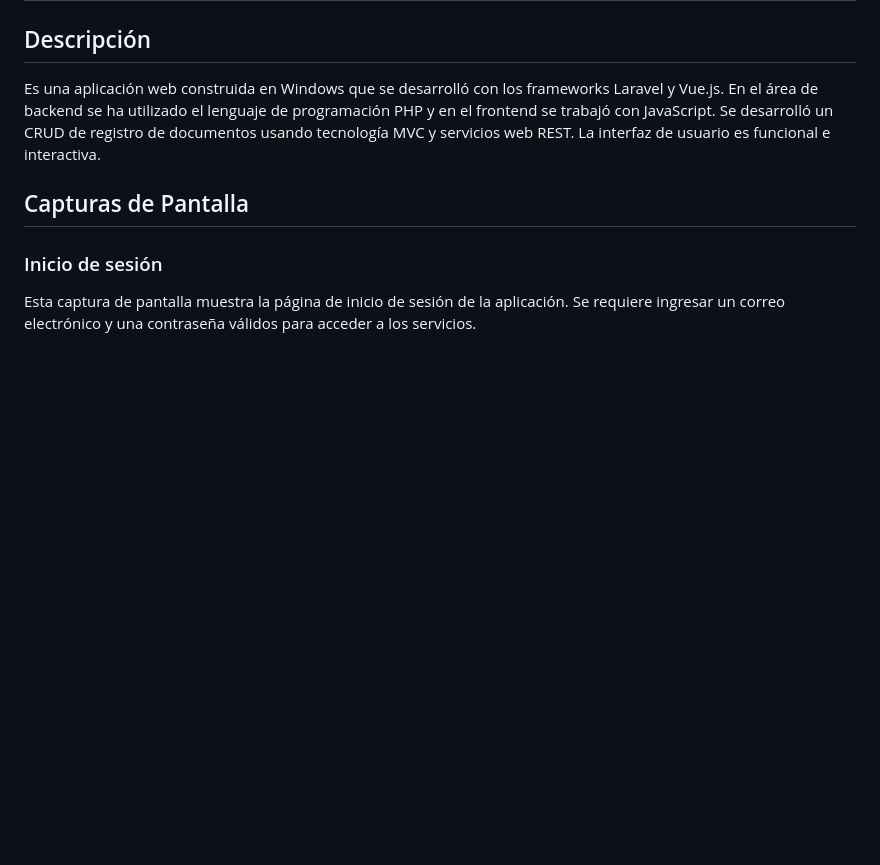
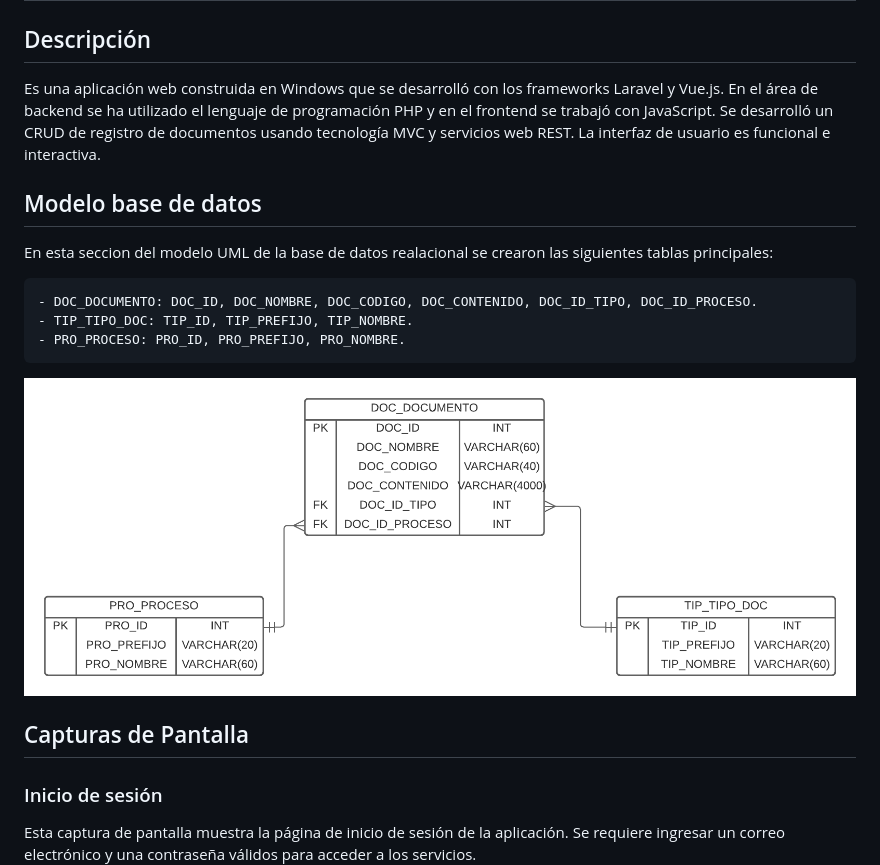
Before and after one commit to AndersonCuastumal/GestionDocumentos, a Markdown page: README.md, the part around the change. GitHub-like rendering; blank space fills up the shorter version.

Commit message:
Update README.md con imagen del modelo UML

```diff
--- a/README.md
+++ b/README.md
@@ -2,6 +2,15 @@
 
 ## Descripción
 Es una aplicación web construida en Windows que se desarrolló con los frameworks Laravel y Vue.js. En el área de backend se ha utilizado el lenguaje de programación PHP y en el frontend se trabajó con JavaScript. Se desarrolló un CRUD de registro de documentos usando tecnología MVC y servicios web REST. La interfaz de usuario es funcional e interactiva.
+
+## Modelo base de datos
+En esta seccion del modelo UML de la base de datos realacional se crearon las siguientes tablas principales:
+
+    - DOC_DOCUMENTO: DOC_ID, DOC_NOMBRE, DOC_CODIGO, DOC_CONTENIDO, DOC_ID_TIPO, DOC_ID_PROCESO.
+    - TIP_TIPO_DOC: TIP_ID, TIP_PREFIJO, TIP_NOMBRE.
+    - PRO_PROCESO: PRO_ID, PRO_PREFIJO, PRO_NOMBRE.
+
+![Modelo Base de datos UML](/Imagenes_proyecto/PruebaTecnica.png)
 
 ## Capturas de Pantalla
 
```
